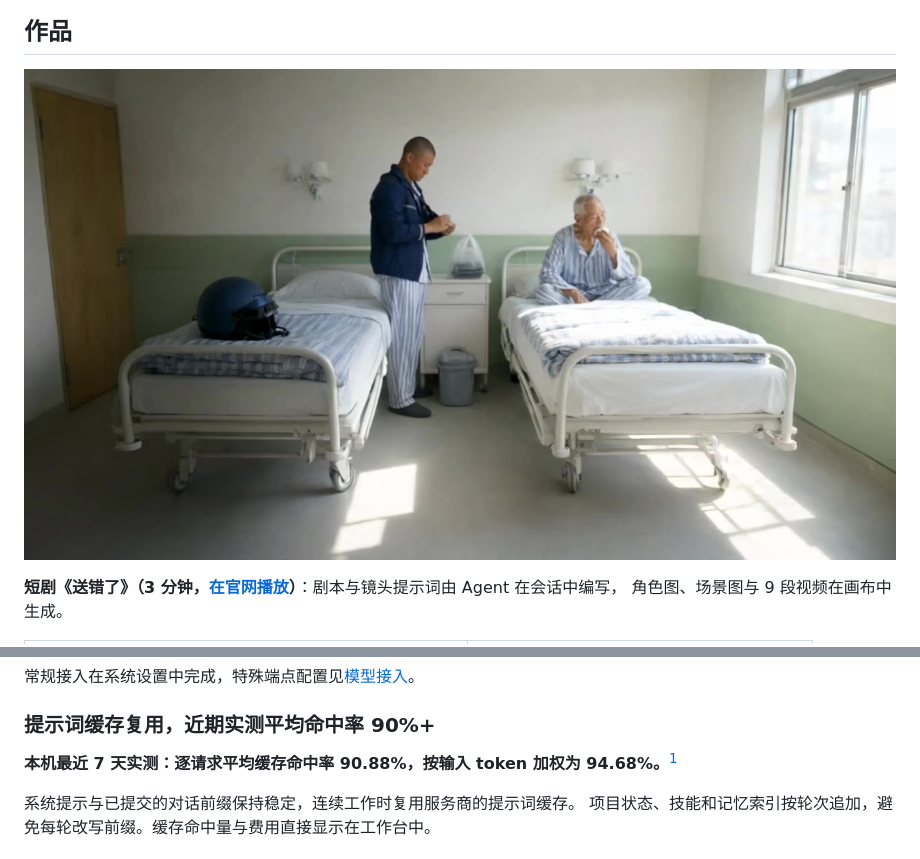
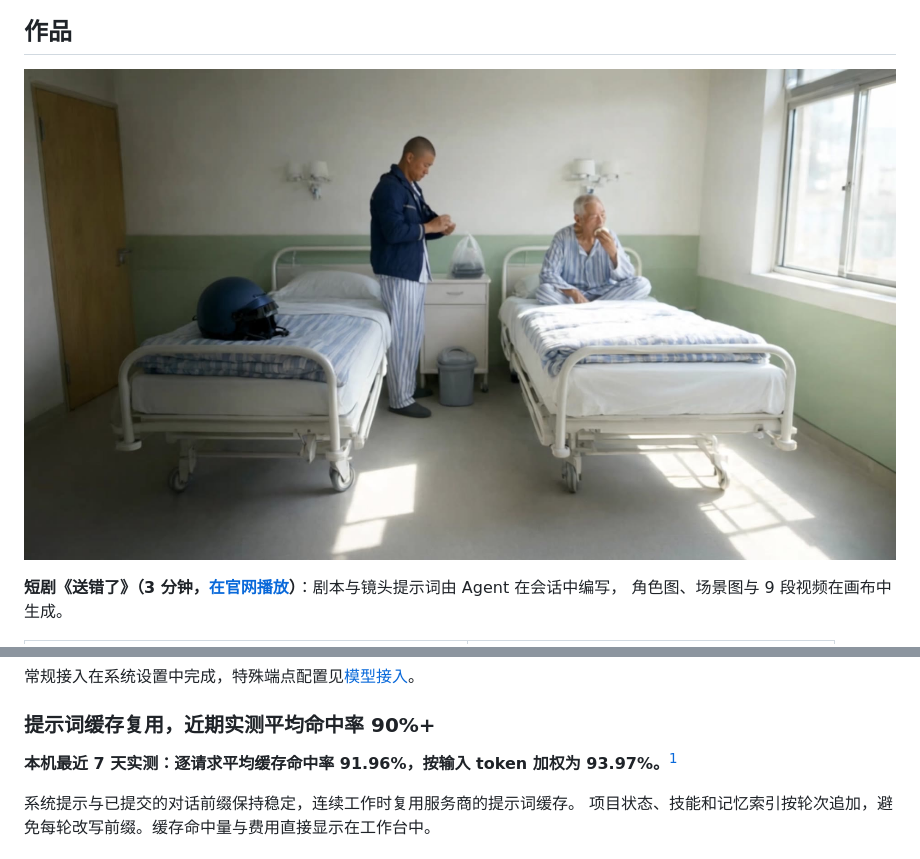
Before and after one commit to qingxueyanshang/qywork-qingyan-harness, a Markdown page: README.md, 2 parts joined by grey strips. GitHub-like rendering; pictures changed too: docs/images/songcuole-cover.jpg (added), docs/images/songcuole-poster.jpg (deleted).

Commit message:
docs(readme): PPT 示例改用第 7 页，封面改为 1920 像素，缓存命中率更新为 2026-11-05 的本机统计
- 本机最近 7 天 8,370 次请求：逐请求平均 91.96%，按输入 token 加权 93.97%

```diff
--- a/README.md
+++ b/README.md
@@ -13,7 +13,7 @@ Agent = Model + Harness。模型负责推理，qywork 提供工具执行、上
 
 ## 作品
 
-[![短剧《送错了》，点击在官网播放](docs/images/songcuole-poster.jpg)](https://qywork.io/#showcase)
+[![短剧《送错了》，点击在官网播放](docs/images/songcuole-cover.jpg)](https://qywork.io/#showcase)
 
 **短剧《送错了》（3 分钟，[在官网播放](https://qywork.io/#showcase)）**：剧本与镜头提示词由 Agent 在会话中编写，
 角色图、场景图与 9 段视频在画布中生成。
@@ -36,7 +36,7 @@ Agent = Model + Harness。模型负责推理，qywork 提供工具执行、上
 
 ### 提示词缓存复用，近期实测平均命中率 90%+
 
-**本机最近 7 天实测：逐请求平均缓存命中率 90.88%，按输入 token 加权为 94.68%。**[^cache]
+**本机最近 7 天实测：逐请求平均缓存命中率 91.96%，按输入 token 加权为 93.97%。**[^cache]
 
 系统提示与已提交的对话前缀保持稳定，连续工作时复用服务商的提示词缓存。
 项目状态、技能和记忆索引按轮次追加，避免每轮改写前缀。缓存命中量与费用直接显示在工作台中。
```
Also changed, not shown: other parts of README.md (+2 -2 lines), 2 other files.
